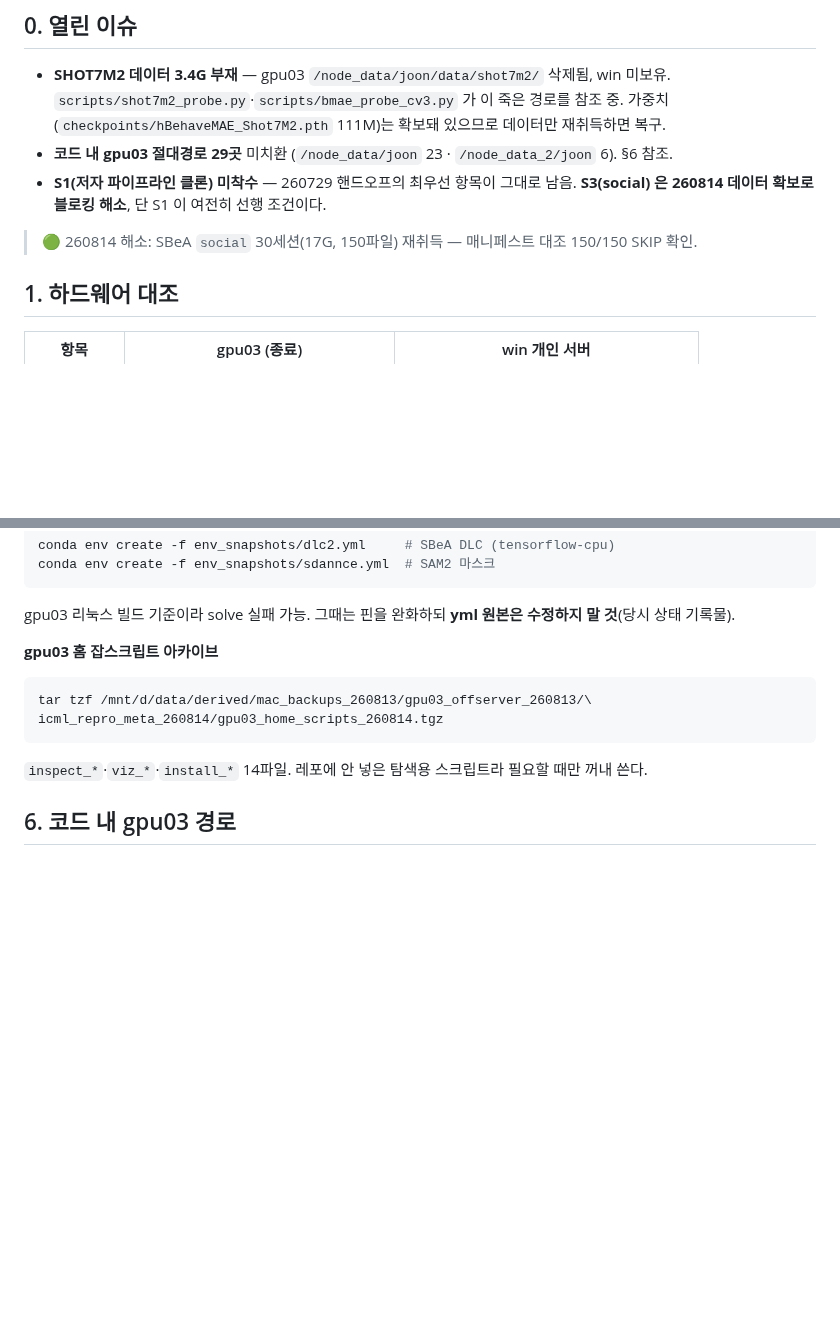
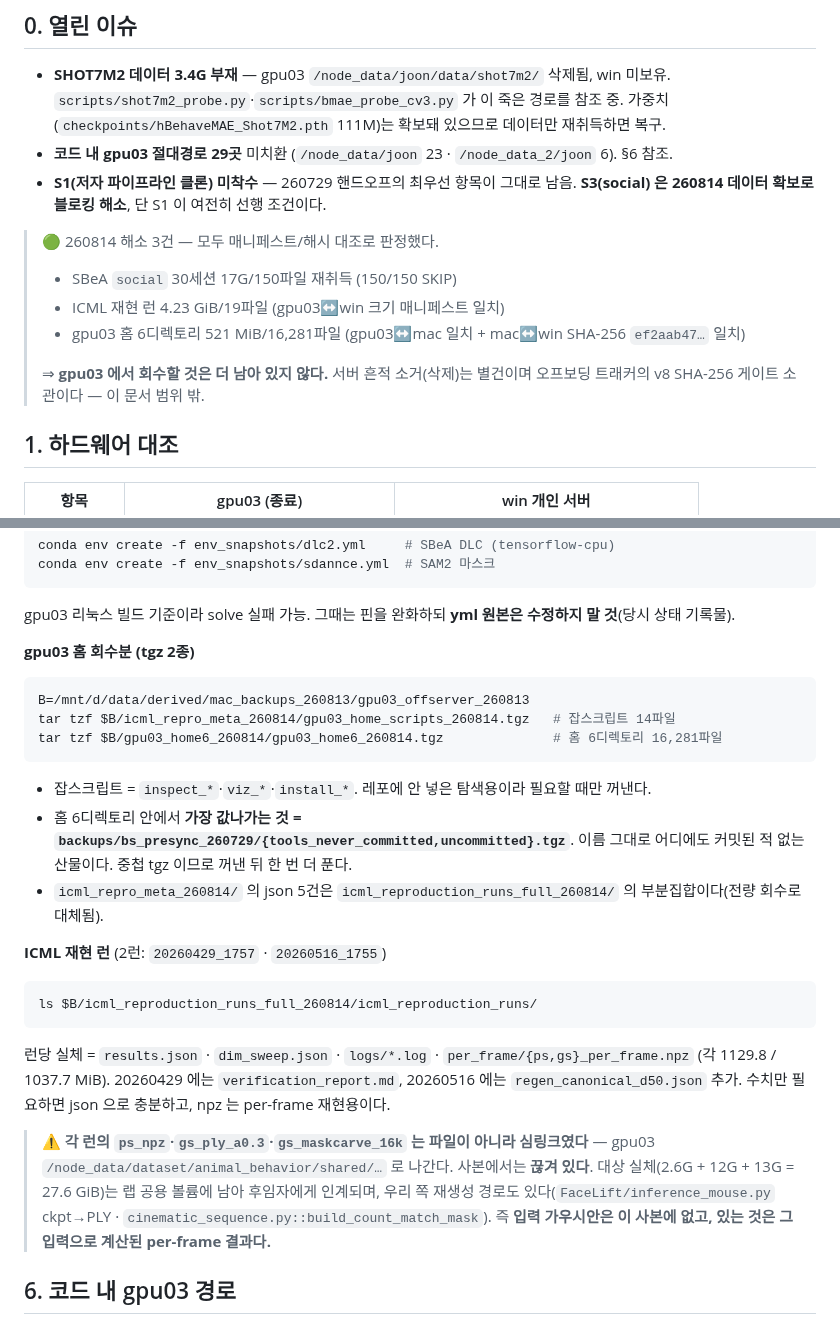
Before and after one commit to kafkapple/behavior-lab, a Markdown page: docs/dev/WIN_WORKSTATION.md, 2 parts joined by grey strips. Drawn GitHub-style; blank space fills up the shorter version.

Commit message:
docs(win): ICML 전량·홈6 회수 반영 + 심링크 끊김 명시
260814 회수 3건 전부 대조 판정 완료:
- ICML 재현 런 4.23 GiB/19파일 — gpu03↔win 크기 매니페스트 일치
- gpu03 홈 6디렉토리 521 MiB/16,281파일 — gpu03↔mac 일치 + mac↔win SHA-256 ef2aab47 일치
- (기확보) SBeA social 17G/150파일

🔴 정정: 각 ICML 런의 ps_npz·gs_ply_a0.3·gs_maskcarve_16k 를 파일로 적었으나 실제로는
심링크였다(/node_data/dataset/animal_behavior/shared/ 로 나감). 사본에서 끊겨 있고,
대상 27.6 GiB 는 랩 공용 볼륨 잔류분이다. find -type f 매니페스트에 안 잡히는 구조라
maxdepth 목록만 보고 파일로 단정한 것이 원인 — 260813 심링크 절단 사고와 같은 맹점.

Co-Authored-By: Claude Opus 5 (1M context) <noreply@anthropic.com>
Claude-Session: https://claude.ai/code/session_01YAjeHDRsdwyEhSuzo7J7m6

````diff
--- a/docs/dev/WIN_WORKSTATION.md
+++ b/docs/dev/WIN_WORKSTATION.md
@@ -14,7 +14,13 @@
 - **S1(저자 파이프라인 클론) 미착수** — 260729 핸드오프의 최우선 항목이 그대로 남음.
   **S3(social) 은 260814 데이터 확보로 블로킹 해소**, 단 S1 이 여전히 선행 조건이다.
 
-> 🟢 260814 해소: SBeA `social` 30세션(17G, 150파일) 재취득 — 매니페스트 대조 150/150 SKIP 확인.
+> 🟢 260814 해소 3건 — 모두 매니페스트/해시 대조로 판정했다.
+> - SBeA `social` 30세션 17G/150파일 재취득 (150/150 SKIP)
+> - ICML 재현 런 4.23 GiB/19파일 (gpu03↔win 크기 매니페스트 일치)
+> - gpu03 홈 6디렉토리 521 MiB/16,281파일 (gpu03↔mac 일치 + mac↔win SHA-256 `ef2aab47…` 일치)
+>
+> ⇒ **gpu03 에서 회수할 것은 더 남아 있지 않다.** 서버 흔적 소거(삭제)는 별건이며
+> 오프보딩 트래커의 v8 SHA-256 게이트 소관이다 — 이 문서 범위 밖.
 
 ## 1. 하드웨어 대조
 
@@ -130,12 +138,30 @@ conda env create -f env_snapshots/sdannce.yml  # SAM2 마스크
 ```
 gpu03 리눅스 빌드 기준이라 solve 실패 가능. 그때는 핀을 완화하되 **yml 원본은 수정하지 말 것**(당시 상태 기록물).
 
-**gpu03 홈 잡스크립트 아카이브**
+**gpu03 홈 회수분 (tgz 2종)**
 ```bash
-tar tzf /mnt/d/data/derived/mac_backups_260813/gpu03_offserver_260813/\
-icml_repro_meta_260814/gpu03_home_scripts_260814.tgz
+B=/mnt/d/data/derived/mac_backups_260813/gpu03_offserver_260813
+tar tzf $B/icml_repro_meta_260814/gpu03_home_scripts_260814.tgz   # 잡스크립트 14파일
+tar tzf $B/gpu03_home6_260814/gpu03_home6_260814.tgz              # 홈 6디렉토리 16,281파일
 ```
-`inspect_*`·`viz_*`·`install_*` 14파일. 레포에 안 넣은 탐색용 스크립트라 필요할 때만 꺼내 쓴다.
+- 잡스크립트 = `inspect_*`·`viz_*`·`install_*`. 레포에 안 넣은 탐색용이라 필요할 때만 꺼낸다.
+- 홈 6디렉토리 안에서 **가장 값나가는 것 = `backups/bs_presync_260729/{tools_never_committed,uncommitted}.tgz`**.
+  이름 그대로 어디에도 커밋된 적 없는 산물이다. 중첩 tgz 이므로 꺼낸 뒤 한 번 더 푼다.
+- `icml_repro_meta_260814/` 의 json 5건은 `icml_reproduction_runs_full_260814/` 의 부분집합이다(전량 회수로 대체됨).
+
+**ICML 재현 런** (2런: `20260429_1757` · `20260516_1755`)
+```bash
+ls $B/icml_reproduction_runs_full_260814/icml_reproduction_runs/
+```
+런당 실체 = `results.json` · `dim_sweep.json` · `logs/*.log` · `per_frame/{ps,gs}_per_frame.npz`
+(각 1129.8 / 1037.7 MiB). 20260429 에는 `verification_report.md`, 20260516 에는 `regen_canonical_d50.json` 추가.
+수치만 필요하면 json 으로 충분하고, npz 는 per-frame 재현용이다.
+
+> ⚠️ **각 런의 `ps_npz`·`gs_ply_a0.3`·`gs_maskcarve_16k` 는 파일이 아니라 심링크였다** —
+> gpu03 `/node_data/dataset/animal_behavior/shared/…` 로 나간다. 사본에서는 **끊겨 있다**.
+> 대상 실체(2.6G + 12G + 13G = 27.6 GiB)는 랩 공용 볼륨에 남아 후임자에게 인계되며,
+> 우리 쪽 재생성 경로도 있다(`FaceLift/inference_mouse.py` ckpt→PLY · `cinematic_sequence.py::build_count_match_mask`).
+> 즉 **입력 가우시안은 이 사본에 없고, 있는 것은 그 입력으로 계산된 per-frame 결과다.**
 
 ## 6. 코드 내 gpu03 경로
 
````
Also changed, not shown: other parts of docs/dev/WIN_WORKSTATION.md (+2 -0 lines).
